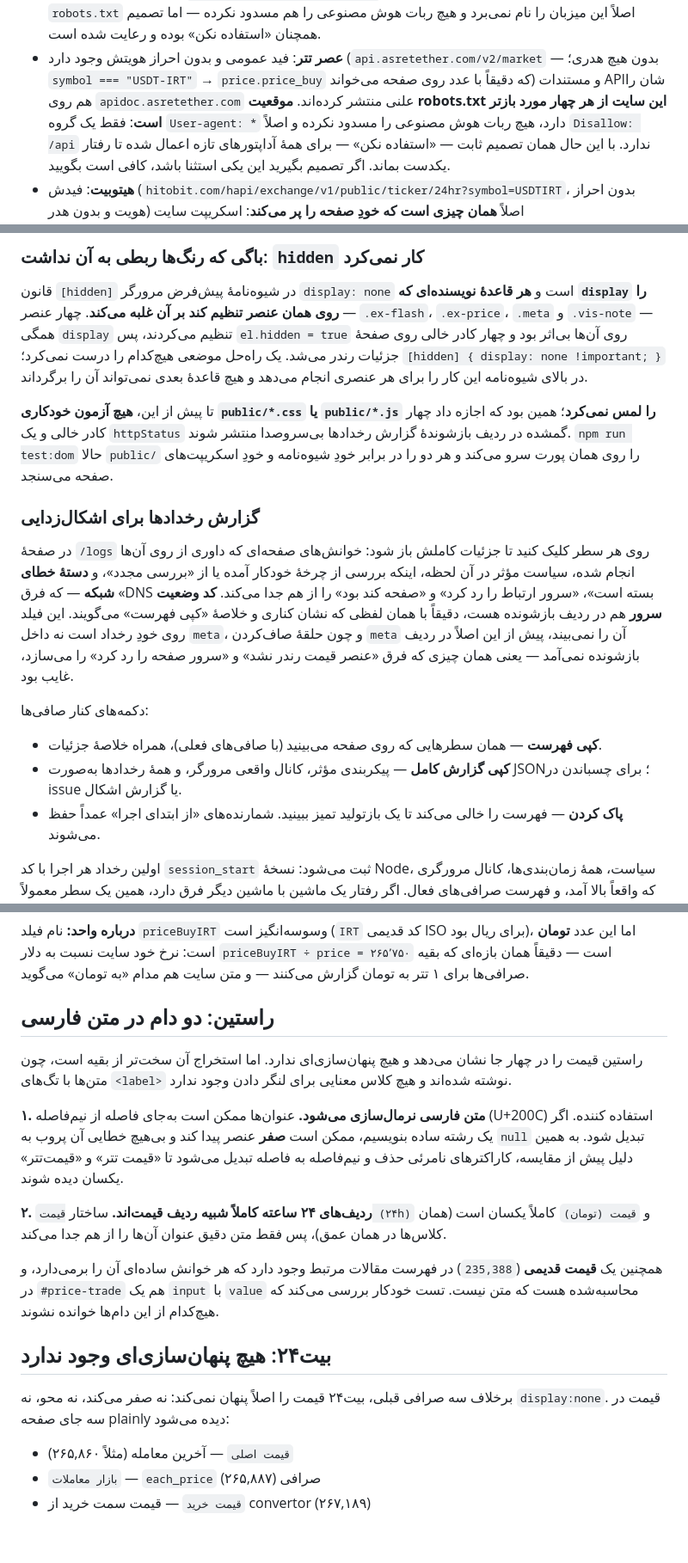
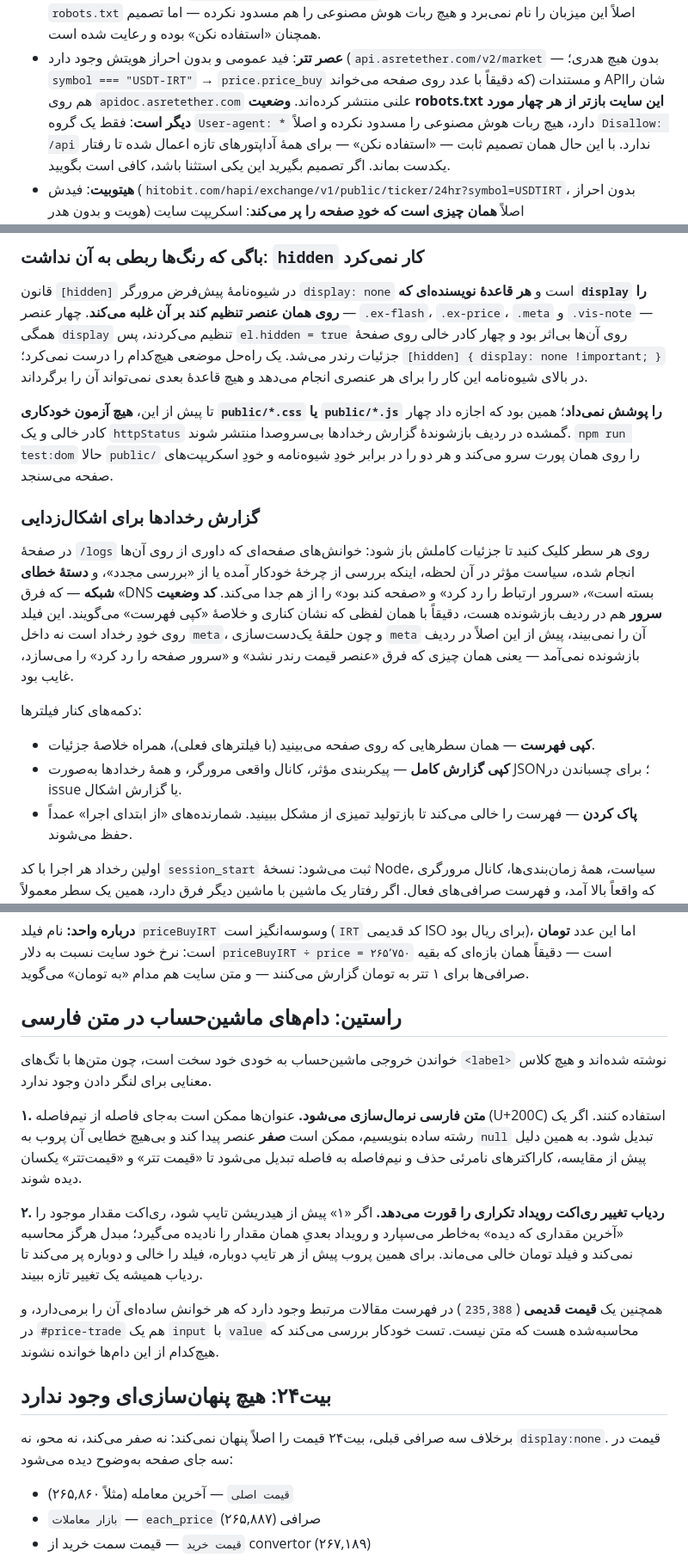
Before and after one commit to chapright/monitor, a Markdown page: README.md, 3 parts joined by grey strips. Shown at 86% size. GitHub-like rendering; blank space fills up the shorter version.

```diff
--- a/README.md
+++ b/README.md
@@ -184,8 +184,8 @@ t=9.0s → 0
   همچنان «استفاده نکن» بوده و رعایت شده است.
 - **عصر تتر**: فید عمومی و بدون احراز هویتش وجود دارد (`api.asretether.com/v2/market` — بدون هیچ
   هدری؛ `symbol === "USDT-IRT"` → `price.price_buy` که دقیقاً با عدد روی صفحه می‌خواند) و مستندات
-  API‌شان را هم روی `apidoc.asretether.com` علنی منتشر کرده‌اند. **موقعیت robots.txt این سایت از هر
-  چهار مورد بازتر است**: فقط یک گروه `User-agent: *` دارد، هیچ ربات هوش مصنوعی را مسدود نکرده و
+  API‌شان را هم روی `apidoc.asretether.com` علنی منتشر کرده‌اند. **وضعیت robots.txt این سایت بازتر از هر
+  چهار مورد دیگر است**: فقط یک گروه `User-agent: *` دارد، هیچ ربات هوش مصنوعی را مسدود نکرده و
   اصلاً `Disallow: /api` ندارد. با این حال همان تصمیم ثابت — «استفاده نکن» — برای همهٔ آداپتورهای
   تازه اعمال شده تا رفتار یکدست بماند. اگر تصمیم بگیرید این یکی استثنا باشد، کافی است بگویید.
 - **هیتوبیت**: فیدش (`hitobit.com/hapi/exchange/v1/public/ticker/24hr?symbol=USDTIRT`، بدون احراز
@@ -284,7 +285,7 @@ npm start
 `[hidden] { display: none !important; }` در بالای شیوه‌نامه این کار را برای هر عنصری انجام می‌دهد
 و هیچ قاعدهٔ بعدی نمی‌تواند آن را برگرداند.
 
-تا پیش از این، **هیچ آزمون خودکاری `public/*.css` یا `public/*.js` را لمس نمی‌کرد**؛ همین بود که
+تا پیش از این، **هیچ آزمون خودکاری `public/*.css` یا `public/*.js` را پوشش نمی‌داد**؛ همین بود که
 اجازه داد چهار کادر خالی و یک `httpStatus` گمشده در ردیف بازشوندهٔ گزارش رخدادها بی‌سروصدا
 منتشر شوند. `npm run test:dom` حالا `public/` را روی همان پورت سرو می‌کند و هر دو را در برابر
 خودِ شیوه‌نامه و خودِ اسکریپت‌های صفحه می‌سنجد.
@@ -296,15 +297,15 @@ npm start
 از «بررسی مجدد»، و **دستهٔ خطای شبکه** — که فرق «DNS بسته است»، «سرور ارتباط را رد کرد» و
 «صفحه کند بود» را از هم جدا می‌کند. **کد وضعیت سرور** هم در ردیف بازشونده هست، دقیقاً با همان
 لفظی که نشان کناری و خلاصهٔ «کپی فهرست» می‌گویند. این فیلد روی خودِ رخداد است نه داخل `meta`،
-و چون حلقهٔ صاف‌کردن `meta` آن را نمی‌بیند، پیش از این اصلاً در ردیف بازشونده نمی‌آمد — یعنی
+و چون حلقهٔ یک‌دست‌سازی `meta` آن را نمی‌بیند، پیش از این اصلاً در ردیف بازشونده نمی‌آمد — یعنی
 همان چیزی که فرق «عنصر قیمت رندر نشد» و «سرور صفحه را رد کرد» را می‌سازد، غایب بود.
 
-دکمه‌های کنار صافی‌ها:
+دکمه‌های کنار فیلترها:
 
-- **کپی فهرست** — همان سطرهایی که روی صفحه می‌بینید (با صافی‌های فعلی)، همراه خلاصهٔ جزئیات.
+- **کپی فهرست** — همان سطرهایی که روی صفحه می‌بینید (با فیلترهای فعلی)، همراه خلاصهٔ جزئیات.
 - **کپی گزارش کامل** — پیکربندی مؤثر، کانال واقعی مرورگر، و همهٔ رخدادها به‌صورت JSON؛
   برای چسباندن در issue یا گزارش اشکال.
-- **پاک کردن** — فهرست را خالی می‌کند تا یک بازتولید تمیز ببینید. شمارنده‌های
+- **پاک کردن** — فهرست را خالی می‌کند تا بازتولید تمیزی از مشکل ببینید. شمارنده‌های
   «از ابتدای اجرا» عمداً حفظ می‌شوند.
 
 اولین رخداد هر اجرا با کد `session_start` ثبت می‌شود: نسخهٔ Node، سیاست، همهٔ زمان‌بندی‌ها،
@@ -427,18 +438,20 @@ USDC با `۲۶۹,۲۰۹`، بیت‌کوین با `۲۲,۷۷۵,۸۱۷,۲۹۳`
 **درباره واحد:** نام فیلد `priceBuyIRT` وسوسه‌انگیز است (`IRT` کد قدیمی ISO برای ریال بود)، اما این
 عدد **تومان** است: نرخ خود سایت نسبت به دلار `priceBuyIRT ÷ price = ۲۶۵٬۷۵۰` است — دقیقاً همان
 بازه‌ای که بقیه صرافی‌ها برای ۱ تتر به تومان گزارش می‌کنند — و متن سایت هم مدام «به تومان» می‌گوید.
-## راستین: دو دام در متن فارسی
+## راستین: دام‌های ماشین‌حساب در متن فارسی
 
-راستین قیمت را در چهار جا نشان می‌دهد و هیچ پنهان‌سازی‌ای ندارد. اما استخراج آن سخت‌تر از بقیه
-است، چون متن‌ها با تگ‌های `<label>` نوشته شده‌اند و هیچ کلاس معنایی برای لنگر دادن وجود ندارد.
+خواندن خروجی ماشین‌حساب به خودی خود سخت است، چون متن‌ها با تگ‌های `<label>` نوشته شده‌اند و هیچ
+کلاس معنایی برای لنگر دادن وجود ندارد.
 
 **۱. متن فارسی نرمال‌سازی می‌شود.** عنوان‌ها ممکن است به‌جای فاصله از نیم‌فاصله (U+200C) استفاده
-کننده. اگر یک رشته ساده بنویسیم، ممکن است **صفر** عنصر پیدا کند و بی‌هیچ خطایی آن پروب به `null`
+کنند. اگر یک رشته ساده بنویسیم، ممکن است **صفر** عنصر پیدا کند و بی‌هیچ خطایی آن پروب به `null`
 تبدیل شود. به همین دلیل پیش از مقایسه، کاراکترهای نامرئی حذف و نیم‌فاصله به فاصله تبدیل می‌شود تا
 «قیمت تتر» و «قیمت‌تتر» یکسان دیده شوند.
 
-**۲. ردیف‌های ۲۴ ساعته کاملاً شبیه ردیف قیمت‌اند.** ساختار `قیمت (۲۴h)` و `قیمت (تومان)` کاملاً
-یکسان است (همان کلاس‌ها در همان عمق)، پس فقط متن دقیق عنوان آن‌ها را از هم جدا می‌کند.
+**۲. ردیاب تغییر ری‌اکت رویداد تکراری را قورت می‌دهد.** اگر «۱» پیش از هیدریشن تایپ شود، ری‌اکت
+مقدار موجود را «آخرین مقداری که دیده» به‌خاطر می‌سپارد و رویداد بعدیِ همان مقدار را نادیده می‌گیرد؛
+مبدل هرگز محاسبه نمی‌کند و فیلد تومان خالی می‌ماند. برای همین پروب پیش از هر تایپ دوباره، فیلد را
+خالی و دوباره پر می‌کند تا ردیاب همیشه یک تغییر تازه ببیند.
 
 همچنین یک **قیمت قدیمی** (`235,388`) در فهرست مقالات مرتبط وجود دارد که هر خوانش ساده‌ای آن را
 برمی‌دارد، و در `#price-trade` هم یک `input` با `value` محاسبه‌شده هست که متن نیست. تست خودکار
@@ -446,7 +459,7 @@ USDC با `۲۶۹,۲۰۹`، بیت‌کوین با `۲۲,۷۷۵,۸۱۷,۲۹۳`
 ## بیت۲۴: هیچ پنهان‌سازی‌ای وجود ندارد
 
 برخلاف سه صرافی قبلی، بیت۲۴ قیمت را اصلاً پنهان نمی‌کند: نه صفر می‌کند، نه محو، نه
-`display:none`. قیمت در سه جای صفحه plainly دیده می‌شود:
+`display:none`. قیمت در سه جای صفحه به‌وضوح دیده می‌شود:
 
 - `قیمت اصلی` — آخرین معامله (مثلاً ۲۶۵,۸۶۰)
 - `بازار معاملات` — `each_price` صرافی (۲۶۵,۸۸۷)
```
Also changed, not shown: other parts of README.md (+65 -49 lines), SETUP.md (+2 -2 lines).
